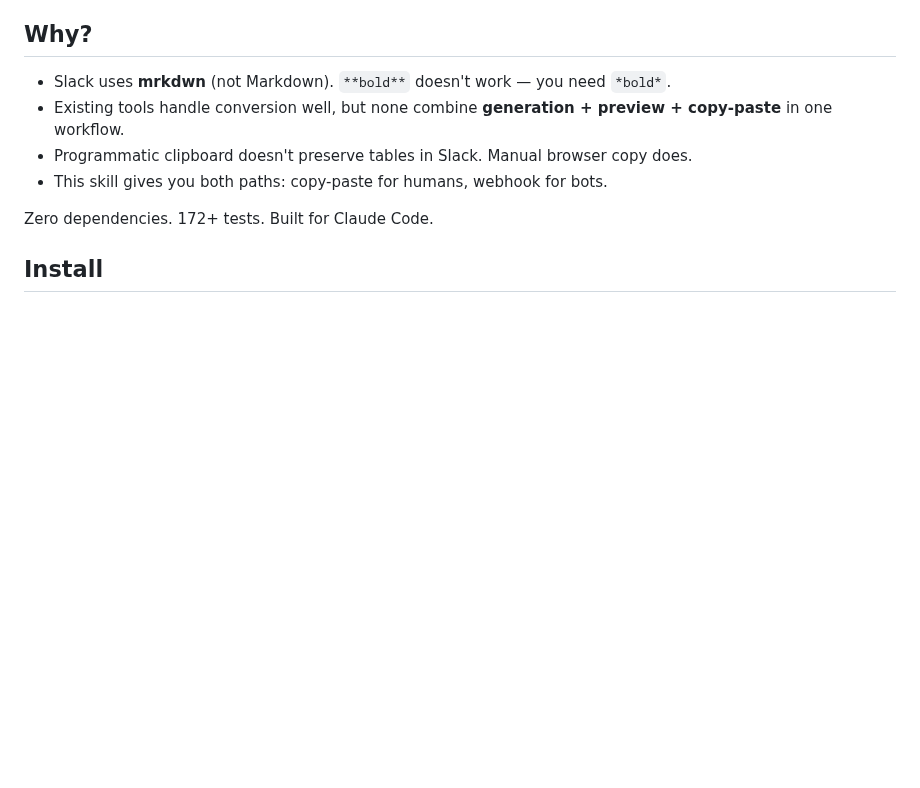
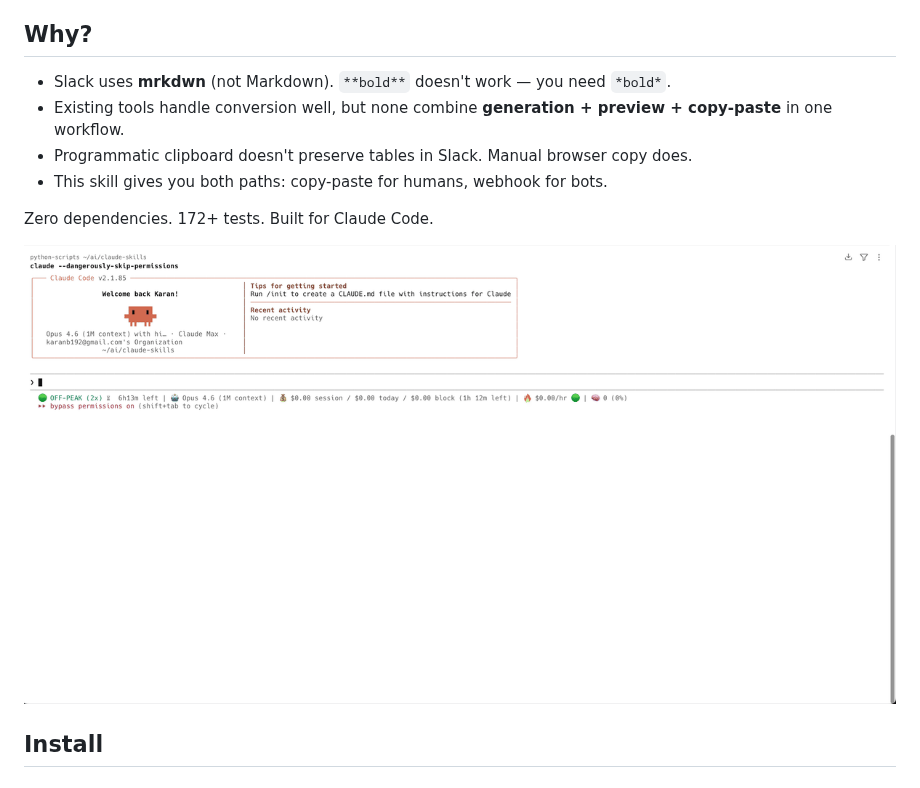
Before and after one commit to karanb192/slack-message-formatter, a Markdown page: README.md, the part around the change. Drawn GitHub-style; pictures changed too: demo.gif (added); blank space fills up the shorter version.

```diff
--- a/README.md
+++ b/README.md
@@ -13,6 +13,8 @@ A Claude Code skill that formats messages for Slack with pixel-perfect accuracy.
 - This skill gives you both paths: copy-paste for humans, webhook for bots.
 
 Zero dependencies. 172+ tests. Built for Claude Code.
+
+![Demo](demo.gif)
 
 ## Install
 
```
Also changed, not shown: skills/slack-message-formatter/SKILL.md (+11 -0 lines), 4 other files.
